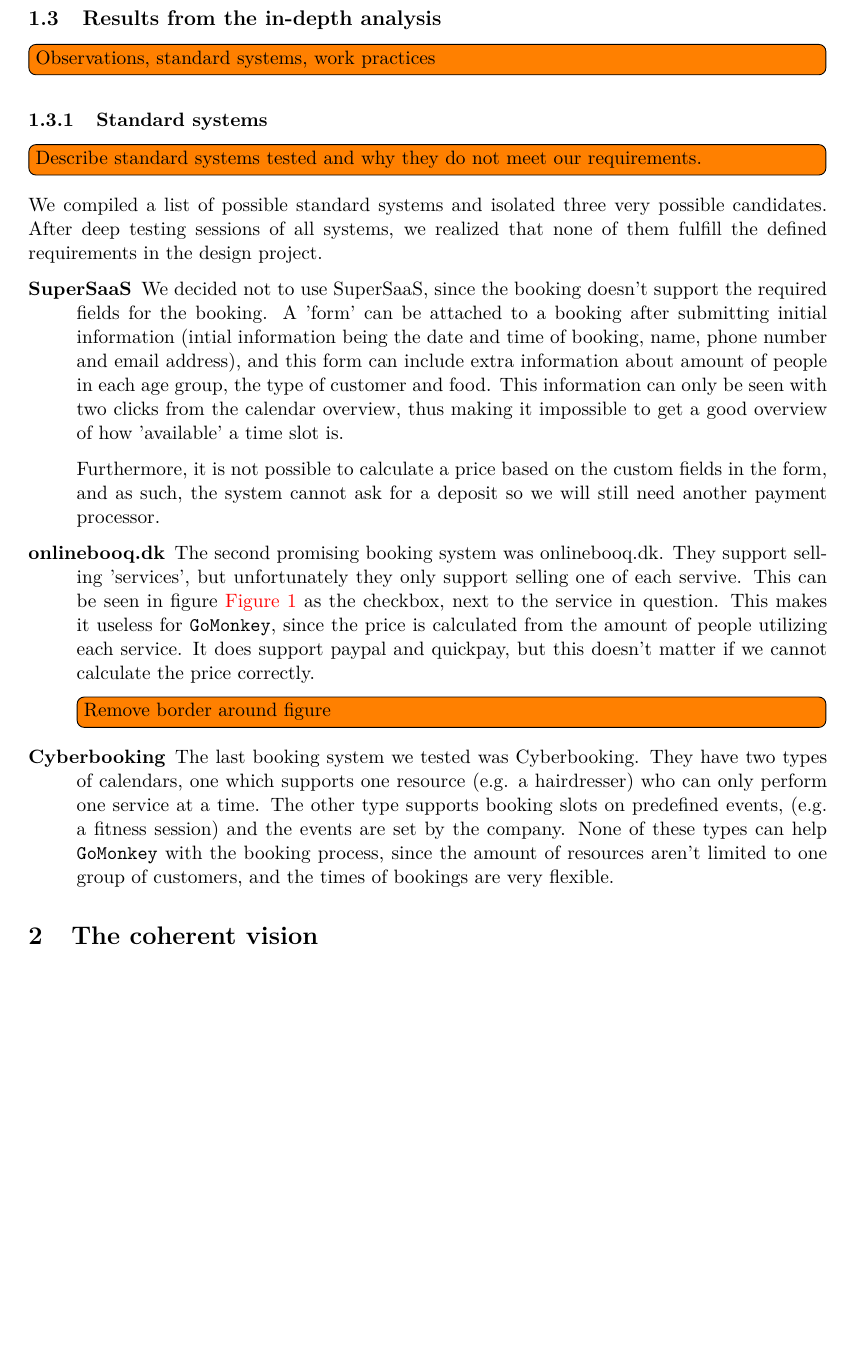
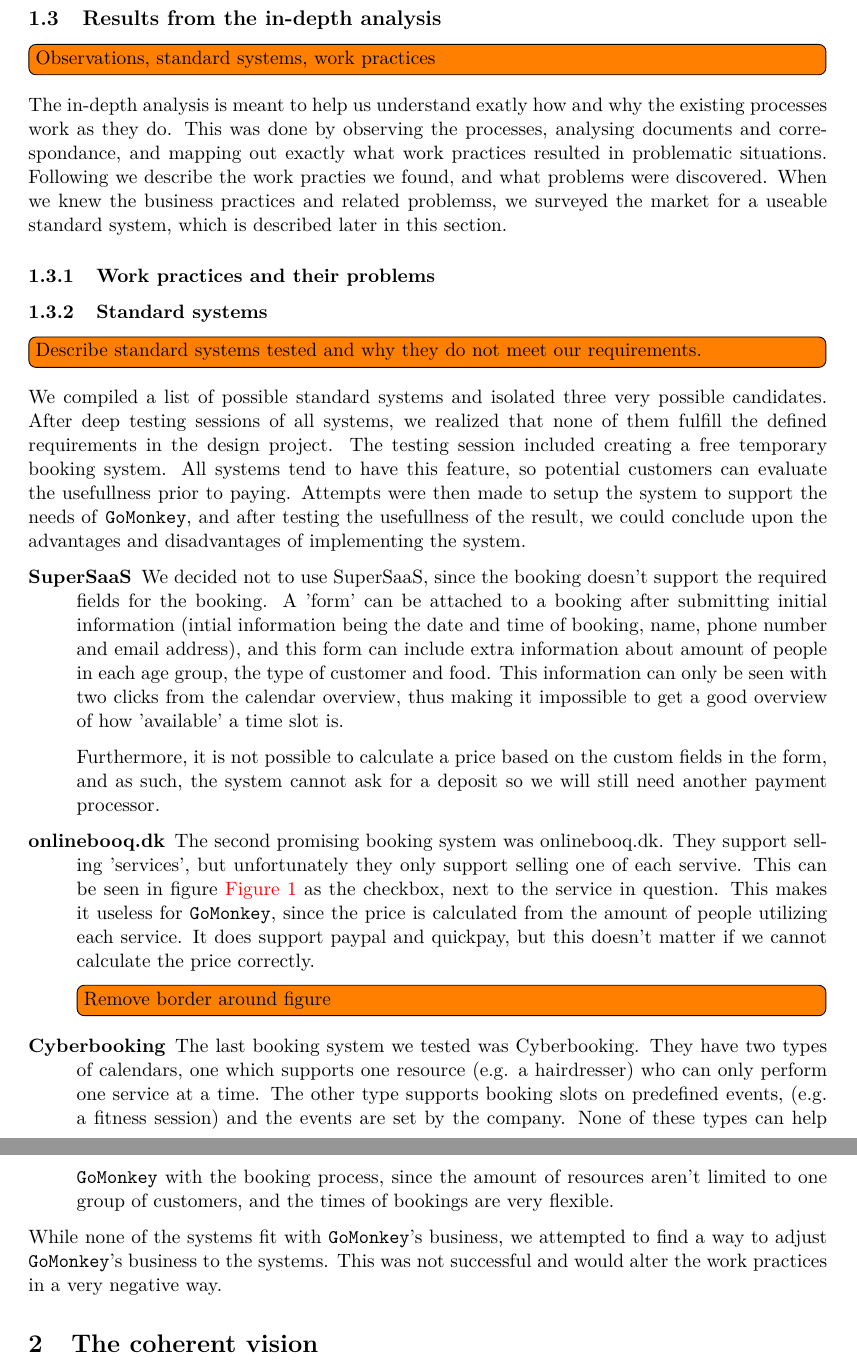
Before and after one commit to alathon/iiac-exam, a LaTeX problem sheet (iiac-exam.tex, which reads part_one.tex): part of page 2 of 8 before the commit and two parts of pages 2 and 3 of 8 after it, the two joined at a grey line, cut so that both start at the same text, the shorter picture padded with empty space. Compiled offline with pdfLaTeX.

Commit message:
worked on start text for in-depth

```diff
--- a/part_one.tex
+++ b/part_one.tex
@@ -36,13 +36,28 @@ empowering him to focus on other areas of the business.
 \subsection{Results from the in-depth analysis}
 \todo[inline]{Observations, standard systems, work practices}
 
+The in-depth analysis is meant to help us understand exatly how and why the
+existing processes work as they do. This was done by observing the processes,
+analysing documents and correspondance, and mapping out exactly what work
+practices resulted in problematic situations. Following we describe the
+work practies we found, and what problems were discovered. When we knew the
+business practices and related problemss, we surveyed the market for a useable
+standard system, which is described later in this section.
+
+\subsubsection{Work practices and their problems}
+
 \subsubsection{Standard systems}
 \todo[inline]{Describe standard systems tested and why they do not meet our
 requirements.}
 
 We compiled a list of possible standard systems and isolated three very possible
 candidates. After deep testing sessions of all systems, we realized that none
-of them fulfill the defined requirements in the design project.
+of them fulfill the defined requirements in the design project. The testing
+session included creating a free temporary booking system. All systems tend to
+have this feature, so potential customers can evaluate the usefullness prior to
+paying. Attempts were then made to setup the system to support the needs of
+\gomonkey, and after testing the usefullness of the result, we could conclude
+upon the advantages and disadvantages of implementing the system.
 
 \begin{description}
 \item[SuperSaaS]
@@ -85,8 +100,11 @@ predefined events, (e.g. a fitness session) and the events are set by the
 company. None of these types can help \gomonkey{} with the booking process,
 since the amount of resources aren't limited to one group of customers, and
 the times of bookings are very flexible.
+\end{description}
 
-\end{description}
+While none of the systems fit with \gomonkey's business, we attempted
+to find a way to adjust \gomonkey's business to the systems. This was not
+successful and would alter the work practices in a very negative way.
 
 
 \section{The coherent vision}
```
